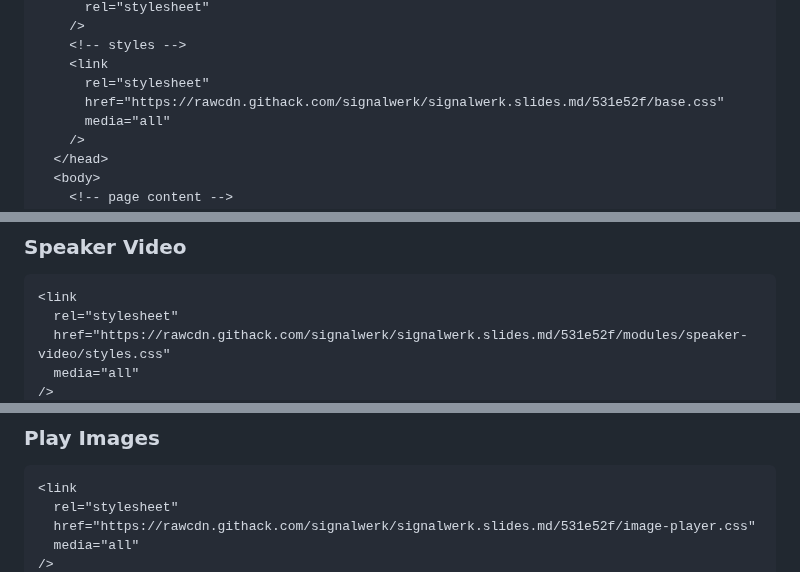
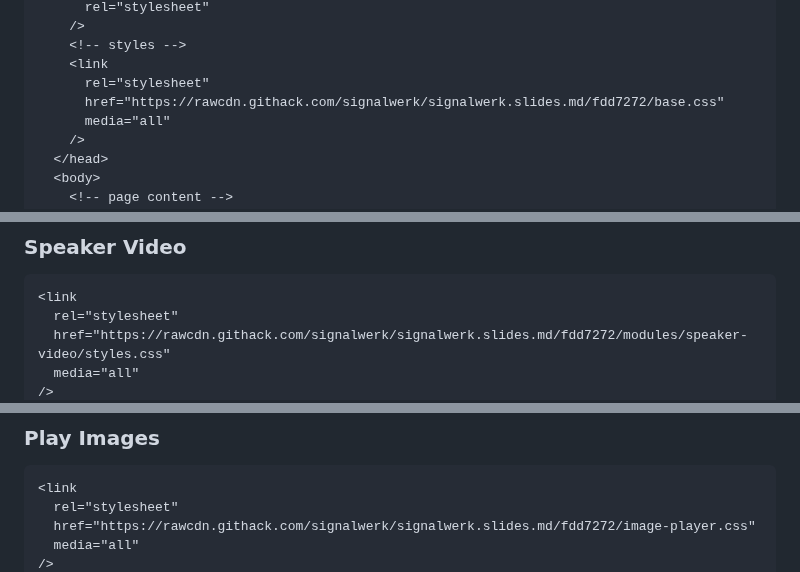
Before and after one commit to signalwerk/signalwerk.slides.md, a Markdown page: README.md, 3 parts joined by grey strips. GitHub-like rendering.

Commit message:
Update readme [CI SKIP]

````diff
--- a/README.md
+++ b/README.md
@@ -25,7 +25,7 @@
     <!-- styles -->
     <link
       rel="stylesheet"
-      href="https://rawcdn.githack.com/signalwerk/signalwerk.slides.md/531e52f/base.css"
+      href="https://rawcdn.githack.com/signalwerk/signalwerk.slides.md/fdd7272/base.css"
       media="all"
     />
   </head>
@@ -72,6 +72,6 @@ bash <(curl -s https://raw.githubusercontent.com/signalwerk/signalwerk.slides.md
 ```html
 <link
   rel="stylesheet"
-  href="https://rawcdn.githack.com/signalwerk/signalwerk.slides.md/531e52f/modules/speaker-video/styles.css"
+  href="https://rawcdn.githack.com/signalwerk/signalwerk.slides.md/fdd7272/modules/speaker-video/styles.css"
   media="all"
 />
@@ -85,6 +85,6 @@ bash <(curl -s https://raw.githubusercontent.com/signalwerk/signalwerk.slides.md
 ```html
 <link
   rel="stylesheet"
-  href="https://rawcdn.githack.com/signalwerk/signalwerk.slides.md/531e52f/image-player.css"
+  href="https://rawcdn.githack.com/signalwerk/signalwerk.slides.md/fdd7272/image-player.css"
   media="all"
 />
````
Also changed, not shown: other parts of README.md (+4 -4 lines).
